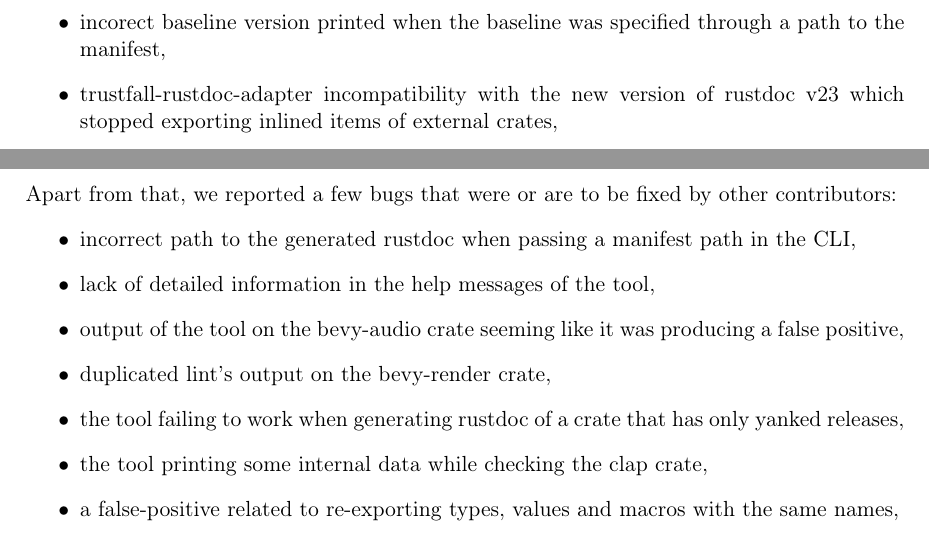
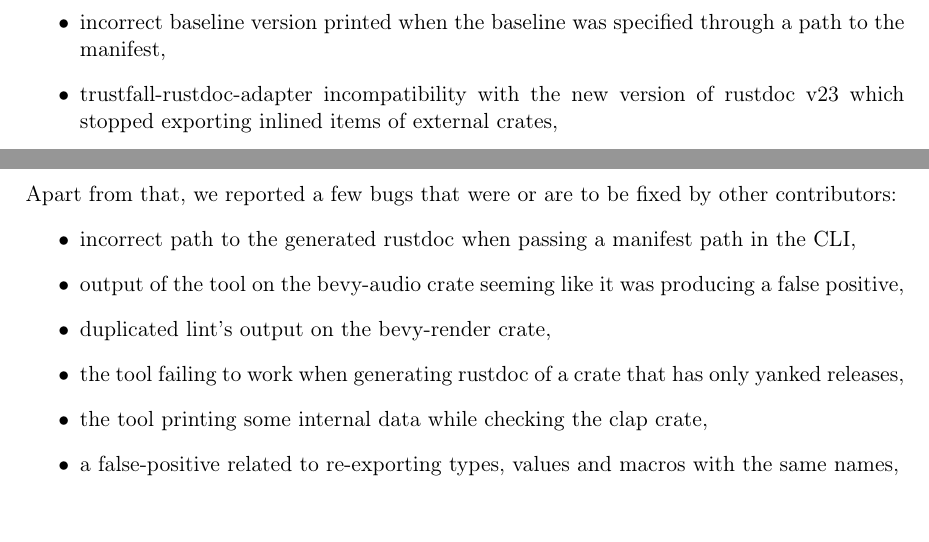
Before and after one commit to tonowak/bachelors-thesis, a LaTeX thesis (thesis-en.tex): two parts of page 30 of 41, joined at a grey line, cut so that both start at the same text. Compiled offline with pdfLaTeX.

Commit message:
Apply suggestions from code review
Co-authored-by: Tomasz Nowak <36604952+tonowak@users.noreply.github.com>

```diff
--- a/thesis-en.tex
+++ b/thesis-en.tex
@@ -750,11 +750,11 @@ Throughout our contributions to the project, we managed to fix the following bug
 	\item current and baseline's rustdoc being generated with different features, which
 		resulted in false-positives,
 	\item tests failing on Rust 1.67.0,
-	\item incorect baseline version printed when the baseline was specified through
+	\item incorrect baseline version printed when the baseline was specified through
 		a path to the manifest,
 	\item trustfall-rustdoc-adapter incompatibility with the new version of rustdoc v23
 		which stopped exporting inlined items of external crates,
-	\item running the tool resulting in unwanted changes in the of the Cargo.lock file,
+	\item running the tool resulting in unwanted changes in the Cargo.lock file,
 	\item CI job wrongly checking the exit code in one of
 		the integration tests,
 	\item broken links appearing in the tool's output,
@@ -771,7 +771,6 @@ Apart from that, we reported a few bugs that were or are to be fixed by other co
 \begin{itemize}
 	\item incorrect path to the generated rustdoc when passing a
 		manifest path in the CLI,
-	\item lack of detailed information in the help messages of the tool,
 	\item output of the tool on the bevy-audio crate seeming
 		like it was producing a false positive,
 	\item duplicated lint's output on the bevy-render crate,
```
